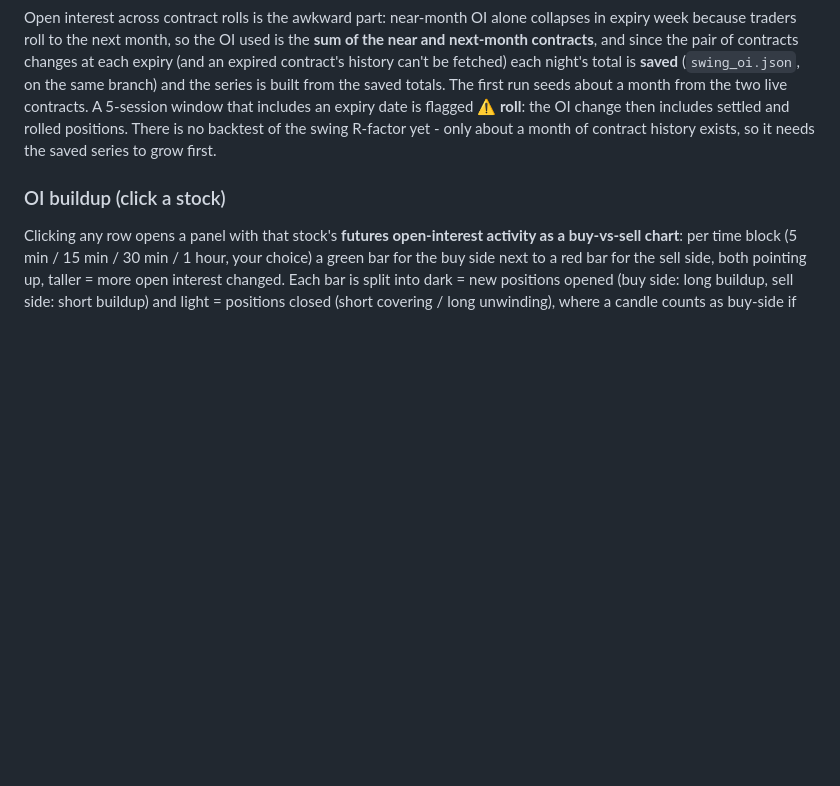
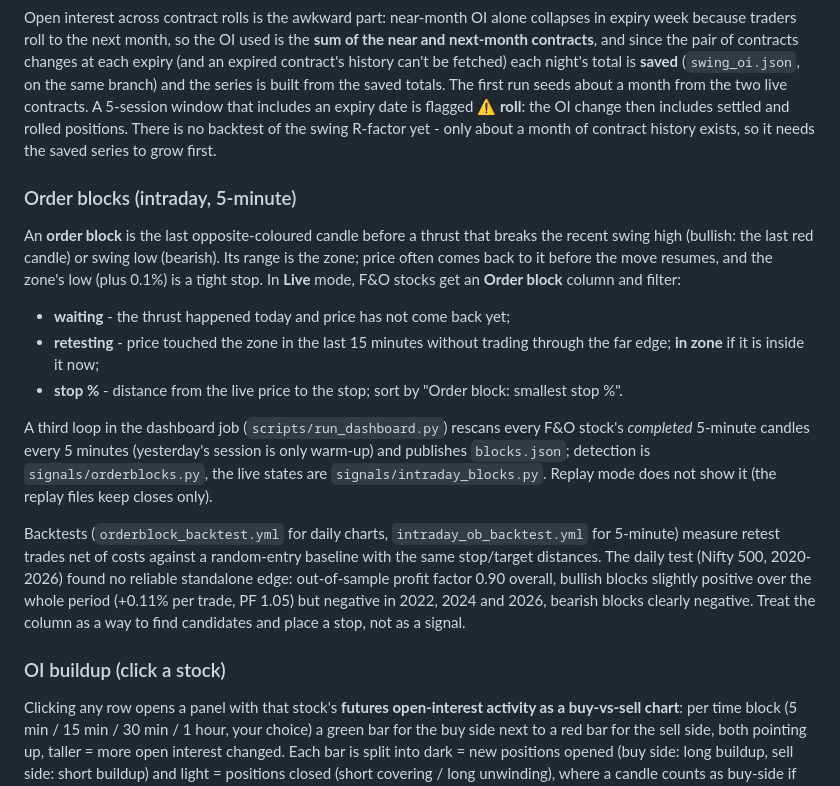
Before and after one commit to sapanz/nifty-trading-screener, a Markdown page: README.md, the part around the change. GitHub-like rendering; blank space fills up the shorter version.

Commit message:
README: order blocks
Co-Authored-By: Claude Sonnet 5.5 <noreply@anthropic.com>
Claude-Session: https://claude.ai/code/session_01A1oD6TytTXDzRe4cEC72mE

```diff
--- a/README.md
+++ b/README.md
@@ -594,6 +594,26 @@ flagged **⚠ roll**: the OI change then includes settled and rolled positions.
 There is no backtest of the swing R-factor yet - only about a month of
 contract history exists, so it needs the saved series to grow first.
 
+### Order blocks (intraday, 5-minute)
+
+An **order block** is the last opposite-coloured candle before a thrust that breaks the recent swing high (bullish: the
+last red candle) or swing low (bearish). Its range is the zone; price often comes back to it before the move resumes, and
+the zone's low (plus 0.1%) is a tight stop. In **Live** mode, F&O stocks get an **Order block** column and filter:
+
+- **waiting** - the thrust happened today and price has not come back yet;
+- **retesting** - price touched the zone in the last 15 minutes without trading through the far edge; **in zone** if it is inside it now;
+- **stop %** - distance from the live price to the stop; sort by "Order block: smallest stop %".
+
+A third loop in the dashboard job (`scripts/run_dashboard.py`) rescans every F&O stock's *completed* 5-minute candles every
+5 minutes (yesterday's session is only warm-up) and publishes `blocks.json`; detection is `signals/orderblocks.py`,
+the live states are `signals/intraday_blocks.py`. Replay mode does not show it (the replay files keep closes only).
+
+Backtests (`orderblock_backtest.yml` for daily charts, `intraday_ob_backtest.yml` for 5-minute) measure retest trades net of
+costs against a random-entry baseline with the same stop/target distances. The daily test (Nifty 500, 2020-2026) found no
+reliable standalone edge: out-of-sample profit factor 0.90 overall, bullish blocks slightly positive over the whole period
+(+0.11% per trade, PF 1.05) but negative in 2022, 2024 and 2026, bearish blocks clearly negative. Treat the column as a way
+to find candidates and place a stop, not as a signal.
+
 ### OI buildup (click a stock)
 
 Clicking any row opens a panel with that stock's **futures open-interest
```
